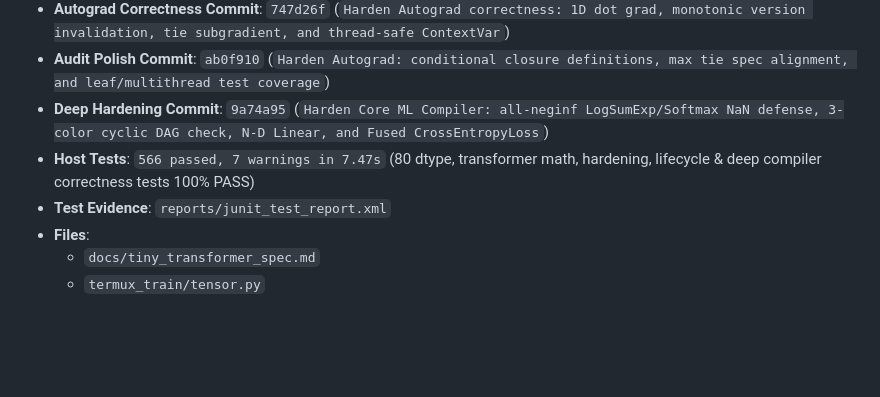
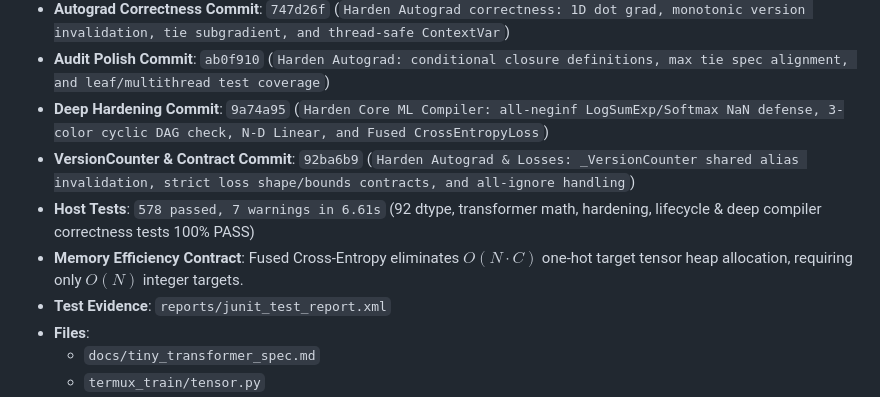
Before and after one commit to uno-km/termux-train, a Markdown page: docs/sprint_7_tiny_transformer_plan.md, the part around the change. Rendered like a GitHub page; blank space fills up the shorter version.

Commit message:
Record SCRUM-315 VersionCounter and contract hardening commit

```diff
--- a/docs/sprint_7_tiny_transformer_plan.md
+++ b/docs/sprint_7_tiny_transformer_plan.md
@@ -119,7 +119,9 @@ Gate 7.8: SCRUM-318 & SCRUM-319 - DocFold Dataset Pipeline & Toy Trainer
 - **Autograd Correctness Commit**: `747d26f` (`Harden Autograd correctness: 1D dot grad, monotonic version invalidation, tie subgradient, and thread-safe ContextVar`)
 - **Audit Polish Commit**: `ab0f910` (`Harden Autograd: conditional closure definitions, max tie spec alignment, and leaf/multithread test coverage`)
 - **Deep Hardening Commit**: `9a74a95` (`Harden Core ML Compiler: all-neginf LogSumExp/Softmax NaN defense, 3-color cyclic DAG check, N-D Linear, and Fused CrossEntropyLoss`)
-- **Host Tests**: `566 passed, 7 warnings in 7.47s` (80 dtype, transformer math, hardening, lifecycle & deep compiler correctness tests 100% PASS)
+- **VersionCounter & Contract Commit**: `92ba6b9` (`Harden Autograd & Losses: _VersionCounter shared alias invalidation, strict loss shape/bounds contracts, and all-ignore handling`)
+- **Host Tests**: `578 passed, 7 warnings in 6.61s` (92 dtype, transformer math, hardening, lifecycle & deep compiler correctness tests 100% PASS)
+- **Memory Efficiency Contract**: Fused Cross-Entropy eliminates $O(N \cdot C)$ one-hot target tensor heap allocation, requiring only $O(N)$ integer targets.
 - **Test Evidence**: `reports/junit_test_report.xml`
 - **Files**:
   - `docs/tiny_transformer_spec.md`
```
